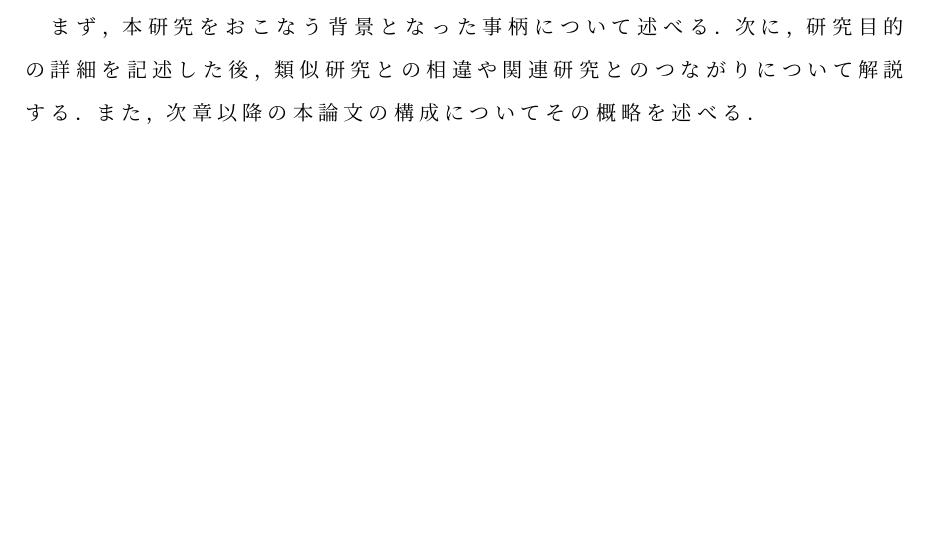
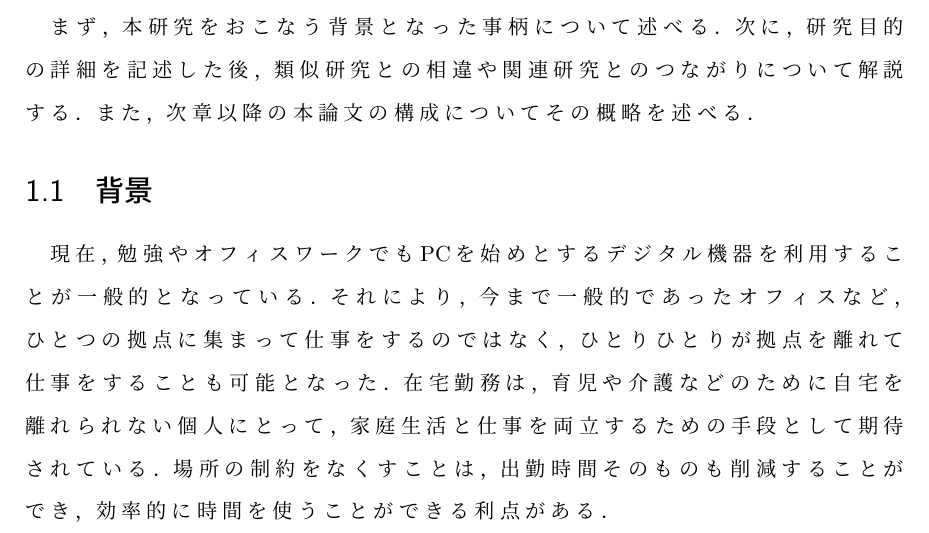
Before and after one commit to ryoueno/mitotte-latex, a LaTeX thesis (main.tex, which reads chapters/chap1.tex): part of page 5 of 8, cut so that both start at the same text, the shorter picture padded with empty space. Compiled offline with pLaTeX and dvipdfmx.

Commit message:
Write 1 paragraph in chapter1-background.

```diff
--- a/chapters/chap1.tex
+++ b/chapters/chap1.tex
@@ -5,5 +5,9 @@
 次に，研究目的の詳細を記述した後，類似研究との相違や関連研究とのつながりについて解説する．
 また，次章以降の本論文の構成についてその概略を述べる．
 
+\section{背景}
+現在，勉強やオフィスワークでもPCを始めとするデジタル機器を利用することが一般的となっている．
+それにより，今まで一般的であったオフィスなど，ひとつの拠点に集まって仕事をするのではなく，ひとりひとりが拠点を離れて仕事をすることも可能となった．在宅勤務は，育児や介護などのために自宅を離れられない個人にとって，家庭生活と仕事を両立するための手段として期待されている．場所の制約をなくすことは，出勤時間そのものも削減することができ，効率的に時間を使うことができる利点がある．
+
 %以降削除すること
 \input{format}
```
